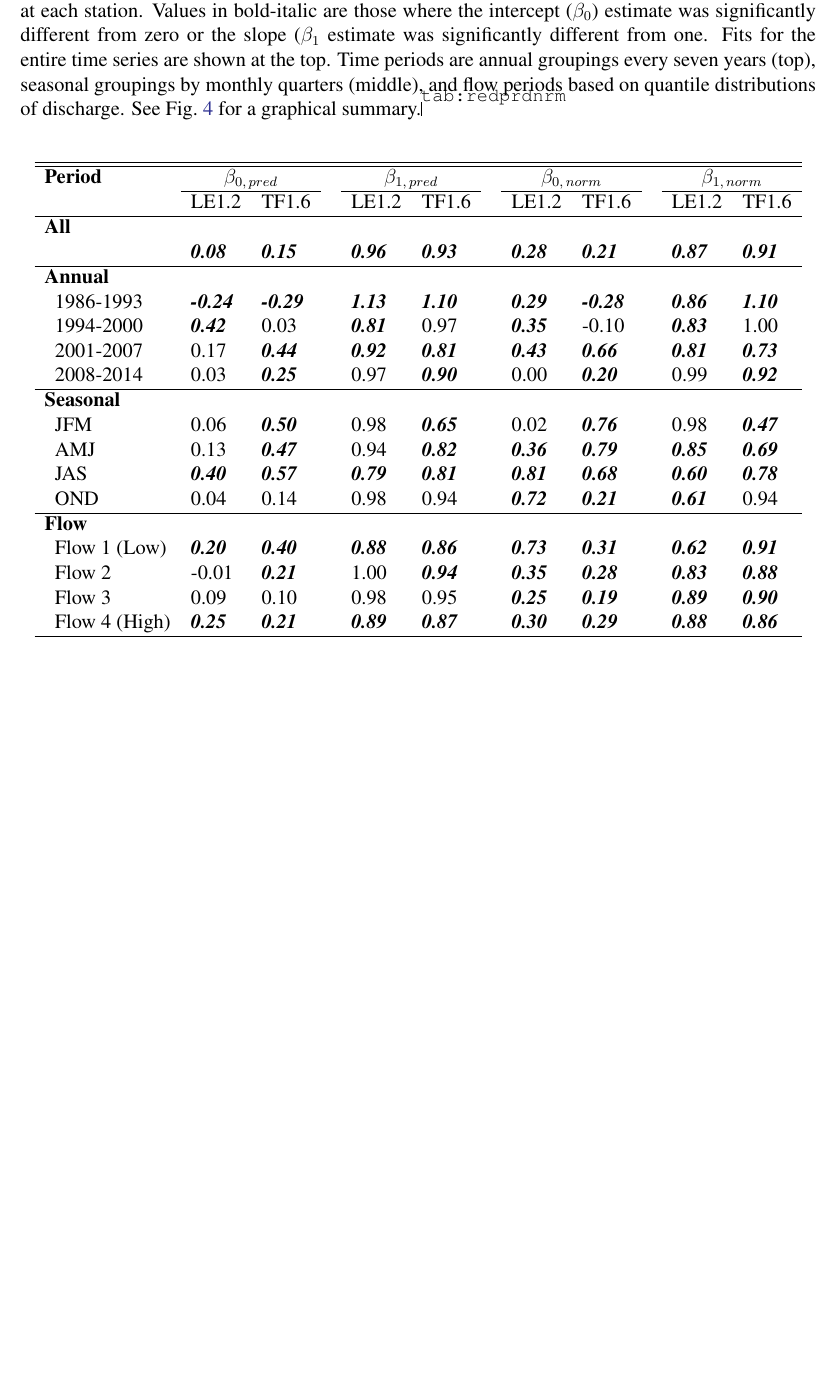
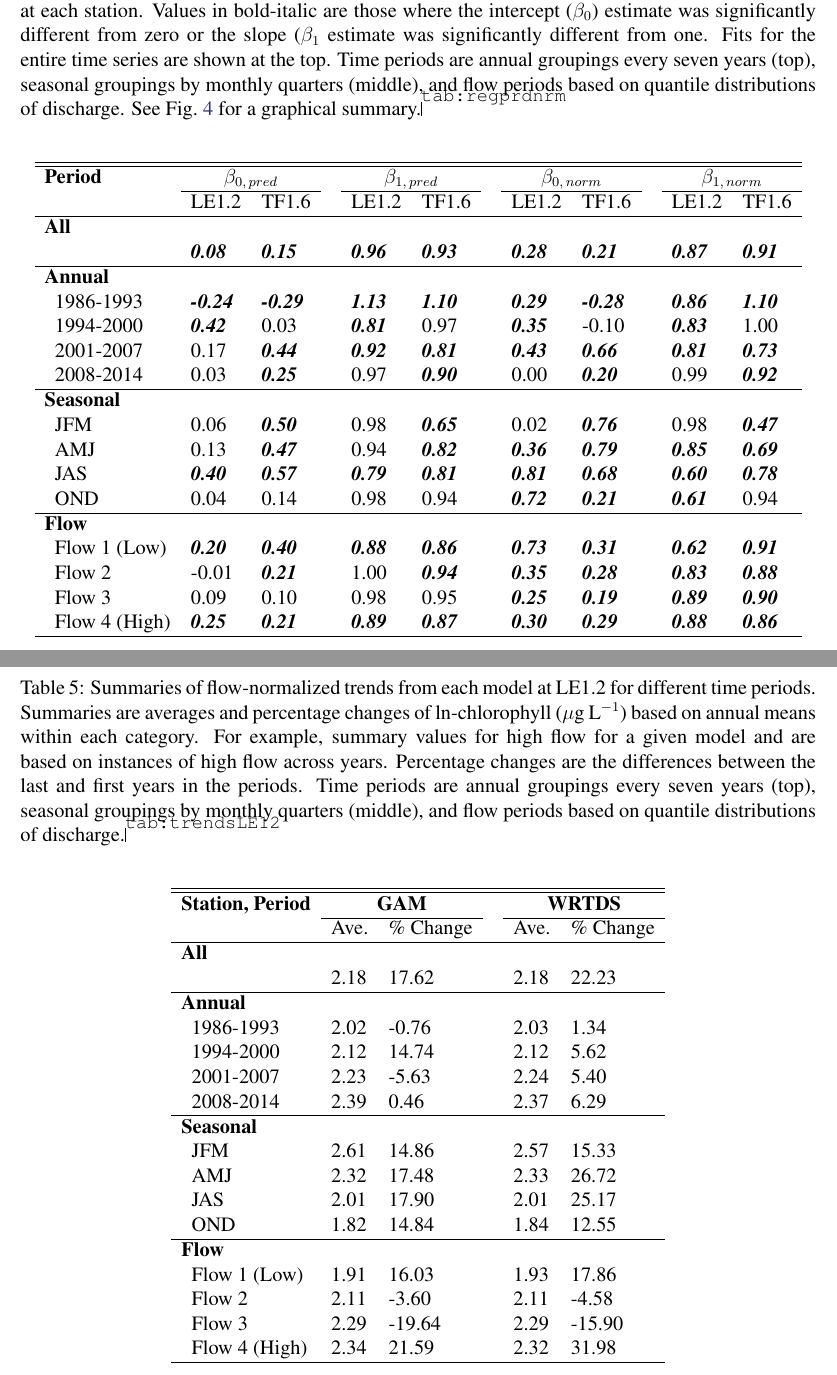
Before and after one commit to fawda123/patux_manu, a LaTeX document (patux_manu.tex): part of page 21 of 25 before the commit and two parts of pages 21 and 22 of 27 after it, the two joined at a grey line, cut so that both start at the same text, the shorter picture padded with empty space. Compiled offline with pdfLaTeX; a LaTeX package or settings file that is missing is left out.

Commit message:
added tables of flownorm trends by periods

```diff
--- a/patux_manu.tex
+++ b/patux_manu.tex
@@ -410,10 +408,10 @@ LE1.4&38.31&-76.42&MH& 0.00&$15.4$&2.21&13.46\tabularnewline
 \end{table}
 
 
-% regression fit between WRTDS, GAMs, predictions and norms
-%latex.default(tab, file = "", rowlabel = "Period", caption = cap.val,     caption.loc = "top", rgroup = c("All", "Annual", "Seasonal",         "Flow"), n.rgroup = c(1, rep(4, 3)), cgroup = c("$\\beta_{0,\\,pred}$",         "$\\beta_{1,\\,pred}$", "$\\beta_{0,\\,norm}$", "$\\beta_{1,\\,norm}$"),     n.cgroup = rep(2, 3, 4), rowname = rows, colheads = rep(c("LE1.2",         "TF1.6"), 4), label = "tab:redprdnrm")%
+% regression fit between WRTDS, GAMs, predictions and norms, tab:regprdnrm
+%latex.default(tab, file = "", rowlabel = "Period", caption = cap.val,     caption.loc = "top", rgroup = c("All", "Annual", "Seasonal",         "Flow"), n.rgroup = c(1, rep(4, 3)), cgroup = c("$\\beta_{0,\\,pred}$",         "$\\beta_{1,\\,pred}$", "$\\beta_{0,\\,norm}$", "$\\beta_{1,\\,norm}$"),     n.cgroup = rep(2, 3, 4), rowname = rows, colheads = rep(c("LE1.2",         "TF1.6"), 4), label = "tab:regprdnrm")%
 \begin{table}[!tbp]
-\caption{Regression fits comparing predicted and flow-normalized results for \ac{WRTDS} and \acp{GAM} at each station.  Values in bold-italic are those where the intercept ($\beta_0$) estimate was significantly different from zero or the slope ($\beta_{1}$ estimate was significantly different from one. Fits for the entire time series are shown at the top.  Time periods are annual groupings every seven years (top), seasonal groupings by monthly quarters (middle), and flow periods based on quantile distributions of discharge.  See \cref{fig:regprdnrm} for a graphical summary.\label{tab:redprdnrm}}
+\caption{Regression fits comparing predicted and flow-normalized results for \ac{WRTDS} and \acp{GAM} at each station.  Values in bold-italic are those where the intercept ($\beta_0$) estimate was significantly different from zero or the slope ($\beta_{1}$ estimate was significantly different from one. Fits for the entire time series are shown at the top.  Time periods are annual groupings every seven years (top), seasonal groupings by monthly quarters (middle), and flow periods based on quantile distributions of discharge.  See \cref{fig:regprdnrm} for a graphical summary.\label{tab:regprdnrm}}
 \begin{center}
 \begin{tabular}{lllcllcllcll}
 \hline\hline
@@ -441,3 +439,42 @@ LE1.4&38.31&-76.42&MH& 0.00&$15.4$&2.21&13.46\tabularnewline
 ~~Flow 2&-0.01&{\bf \textit{0.21}}&&1.00&{\bf \textit{0.94}}&&{\bf \textit{0.35}}&{\bf \textit{0.28}}&&{\bf \textit{0.83}}&{\bf \textit{0.88}}\tabularnewline
 ~~Flow 3&0.09&0.10&&0.98&0.95&&{\bf \textit{0.25}}&{\bf \textit{0.19}}&&{\bf \textit{0.89}}&{\bf \textit{0.90}}\tabularnewline
 ~~Flow 4 (High)&{\bf \textit{0.25}}&{\bf \textit{0.21}}&&{\bf \textit{0.89}}&{\bf \textit{0.87}}&&{\bf \textit{0.30}}&{\bf \textit{0.29}}&&{\bf \textit{0.88}}&{\bf \textit{0.86}}\tabularnewline
+\hline
+\end{tabular}\end{center}
+
+\end{table}
+
+
+% trend summary of flo-norm results for WRTDS/GAMs, two tables each station, tab:trendsLE12, tab:trendsTF16
+%latex.default(tabLE12, file = "", rowlabel = "Station, Period",     caption = cap.val, caption.loc = "top", rgroup = c("All",         "Annual", "Seasonal", "Flow"), n.rgroup = c(1, rep(4,         3)), cgroup = c("GAM", "WRTDS"), n.cgroup = c(2, 2),     rowname = rows, colheads = rep(c("Ave.", "\\% Change"), 2),     label = "tab:trendsLE12")%
+\begin{table}[!tbp]
+\caption{Summaries of flow-normalized trends from each model at LE1.2 for different time periods.  Summaries are averages and percentage changes of ln-chlorophyll (\mugl) based on annual means within each category.  For example, summary values for high flow for a given model and are based on instances of high flow across years.  Percentage changes are the differences between the last and first years in the periods.  Time periods are annual groupings every seven years (top), seasonal groupings by monthly quarters (middle), and flow periods based on quantile distributions of discharge.\label{tab:trendsLE12}}
+\begin{center}
+\begin{tabular}{lllcll}
+\hline\hline
+\multicolumn{1}{l}{\bfseries Station, Period}&\multicolumn{2}{c}{\bfseries GAM}&\multicolumn{1}{c}{\bfseries }&\multicolumn{2}{c}{\bfseries WRTDS}\tabularnewline
+\cline{2-3} \cline{5-6}
+\multicolumn{1}{l}{}&\multicolumn{1}{c}{Ave.}&\multicolumn{1}{c}{\% Change}&\multicolumn{1}{c}{}&\multicolumn{1}{c}{Ave.}&\multicolumn{1}{c}{\% Change}\tabularnewline
+\hline
+{\bfseries All}&&&&&\tabularnewline
+~~&2.18& 17.62&&2.18& 22.23\tabularnewline
+\hline
+{\bfseries Annual}&&&&&\tabularnewline
+~~1986-1993&2.02& -0.76&&2.03&  1.34\tabularnewline
+~~1994-2000&2.12& 14.74&&2.12&  5.62\tabularnewline
+~~2001-2007&2.23& -5.63&&2.24&  5.40\tabularnewline
+~~2008-2014&2.39&  0.46&&2.37&  6.29\tabularnewline
+\hline
+{\bfseries Seasonal}&&&&&\tabularnewline
+~~JFM&2.61& 14.86&&2.57& 15.33\tabularnewline
+~~AMJ&2.32& 17.48&&2.33& 26.72\tabularnewline
+~~JAS&2.01& 17.90&&2.01& 25.17\tabularnewline
+~~OND&1.82& 14.84&&1.84& 12.55\tabularnewline
+\hline
+{\bfseries Flow}&&&&&\tabularnewline
+~~Flow 1 (Low)&1.91& 16.03&&1.93& 17.86\tabularnewline
+~~Flow 2&2.11& -3.60&&2.11& -4.58\tabularnewline
+~~Flow 3&2.29&-19.64&&2.29&-15.90\tabularnewline
+~~Flow 4 (High)&2.34& 21.59&&2.32& 31.98\tabularnewline
+\hline
+\end{tabular}\end{center}
```
Also changed, not shown: patux_manu-concordance.tex (+2 -2 lines), figs/predann.pdf, figs/predmo.pdf, figs/regprdnrm-1.pdf, patux_manu.pdf, patux_manu.tex (36 more changed lines), 24 other files.
